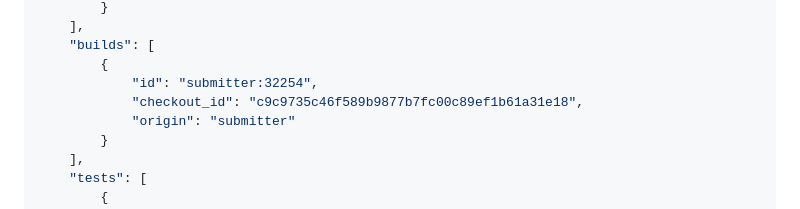
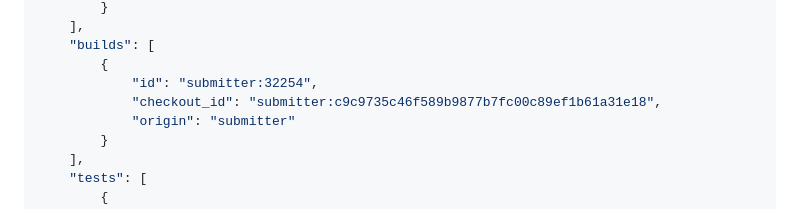
Before and after one commit to kernelci/kcidb, a Markdown page: doc/submitter_guide.md, the part around the change. GitHub-like rendering.

Commit message:
doc/submitter_guide: prefix for `checkout_id`
As per the convention `checkout_id` value is expected
to have `submitter:` prefix.
Update the example in the submitter guide accordingly.

Signed-off-by: Jeny Sadadia <jeny.sadadia@collabora.com>

```diff
--- a/doc/submitter_guide.md
+++ b/doc/submitter_guide.md
@@ -140,7 +140,7 @@ checkout with one build and one test, as well as one issue and one incident:
     "builds": [
         {
             "id": "submitter:32254",
-            "checkout_id": "c9c9735c46f589b9877b7fc00c89ef1b61a31e18",
+            "checkout_id": "submitter:c9c9735c46f589b9877b7fc00c89ef1b61a31e18",
             "origin": "submitter"
         }
     ],
```
